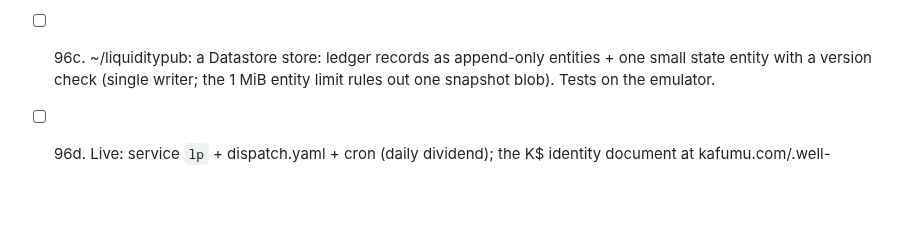
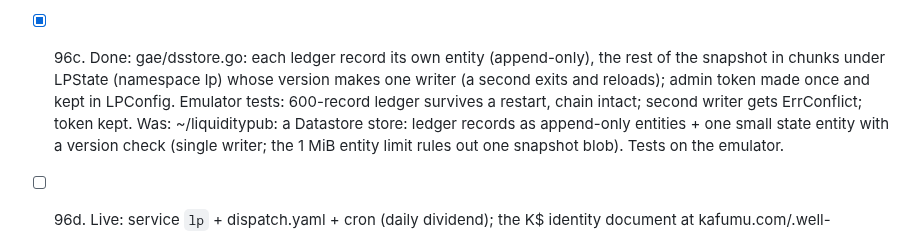
Before and after one commit to LaPingvino/kafumu, a Markdown page: LOOP-STATE.md, the part around the change. GitHub-like rendering; blank space fills up the shorter version.

Commit message:
LOOP-STATE 96c done
Co-Authored-By: Claude Opus 5.5 <noreply@anthropic.com>
Claude-Session: https://claude.ai/code/session_01257QSmSVrAQCZ7PcEPbMFx

```diff
--- a/LOOP-STATE.md
+++ b/LOOP-STATE.md
@@ -1492,7 +1492,10 @@ Code in ~/liquiditypub is Joop's (github LaPingvino/liquiditypub): commit there
       builds standalone (GOWORK=off) as App Engine will; identity doc + signed checkpoint served locally. No
       persistence yet; admin token random per process (closed). Was: ~/liquiditypub: make node/ deployable as a GAE service (conformance importable: tag or vendor; a
       cmd/lpgae main that serves one or more hosted nodes under one base); runs locally.
-- [ ] 96c. ~/liquiditypub: a Datastore store: ledger records as append-only entities + one small state entity with
+- [x] 96c. Done: gae/dsstore.go: each ledger record its own entity (append-only), the rest of the snapshot in
+      chunks under LPState (namespace lp) whose version makes one writer (a second exits and reloads); admin token
+      made once and kept in LPConfig. Emulator tests: 600-record ledger survives a restart, chain intact; second
+      writer gets ErrConflict; token kept. Was: ~/liquiditypub: a Datastore store: ledger records as append-only entities + one small state entity with
       a version check (single writer; the 1 MiB entity limit rules out one snapshot blob). Tests on the emulator.
 - [ ] 96d. Live: service `lp` + dispatch.yaml + cron (daily dividend); the K$ identity document at
       kafumu.com/.well-known/liquiditypub. Nothing user-facing yet.
```
